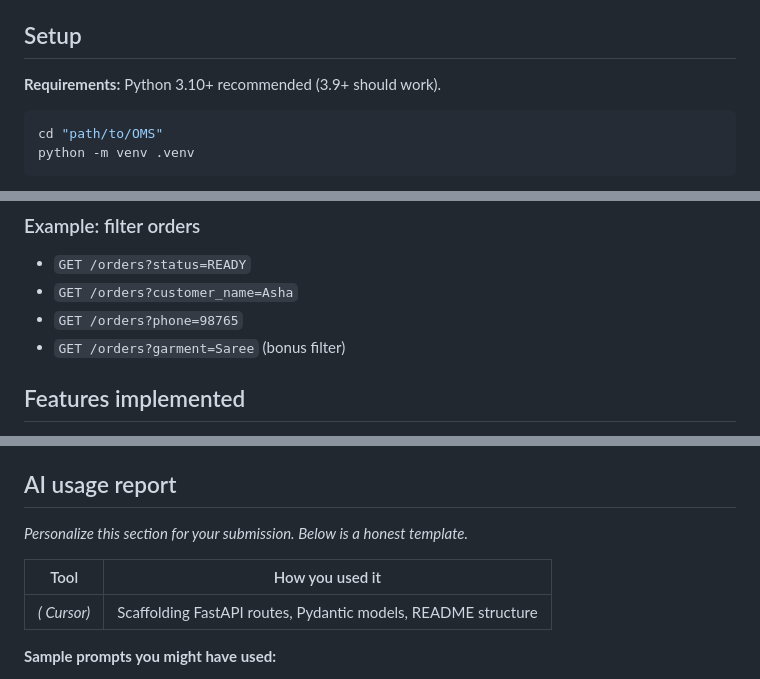
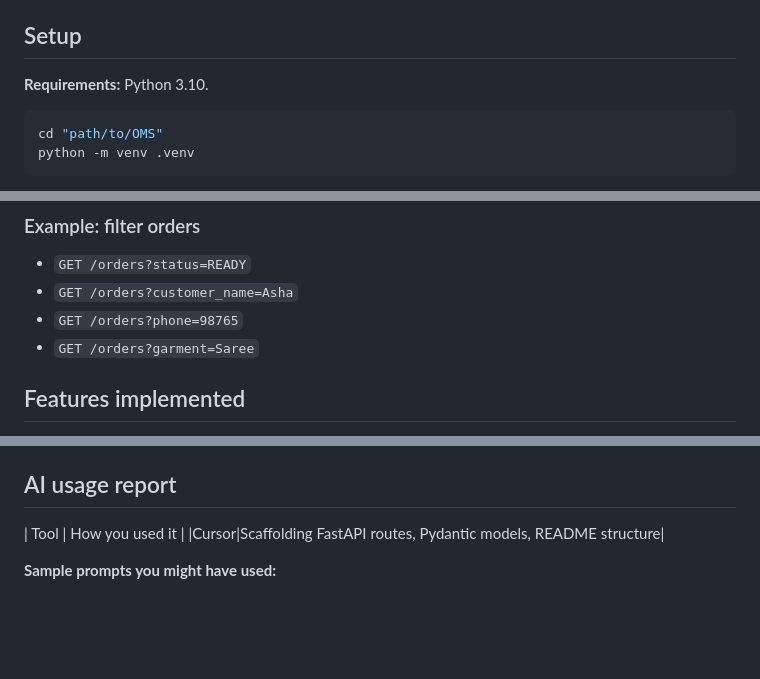
Before and after one commit to Khushbusaifi012/Laundry-Order-Management-System, a Markdown page: README.md, 3 parts joined by grey strips. GitHub-like rendering; blank space fills up the shorter version.

Commit message:
Revise Python requirements and clean up.
Updated Python version requirement and removed license section.

````diff
--- a/README.md
+++ b/README.md
@@ -4,7 +4,7 @@ A small **FastAPI** service for a dry cleaner: create orders, track status, comp
 
 ## Setup
 
-**Requirements:** Python 3.10+ recommended (3.9+ should work).
+**Requirements:** Python 3.10.
 
 ```bash
 cd "path/to/OMS"
@@ -72,7 +70,7 @@ Allowed values: `RECEIVED`, `PROCESSING`, `READY`, `DELIVERED`.
 - `GET /orders?status=READY`
 - `GET /orders?customer_name=Asha`
 - `GET /orders?phone=98765`
-- `GET /orders?garment=Saree` (bonus filter)
+- `GET /orders?garment=Saree`
 
 ## Features implemented
 
@@ -87,12 +85,8 @@ Allowed values: `RECEIVED`, `PROCESSING`, `READY`, `DELIVERED`.
 - **Postman:** import `postman_collection.json` (optional)
 
 ## AI usage report
-
-*Personalize this section for your submission. Below is a honest template.*
-
 | Tool | How you used it |
-|------|------------------|
-| *( Cursor)* | Scaffolding FastAPI routes, Pydantic models, README structure |
+|Cursor|Scaffolding FastAPI routes, Pydantic models, README structure|
 
 **Sample prompts you might have used:**
 
````
Also changed, not shown: other parts of README.md (+0 -6 lines).
